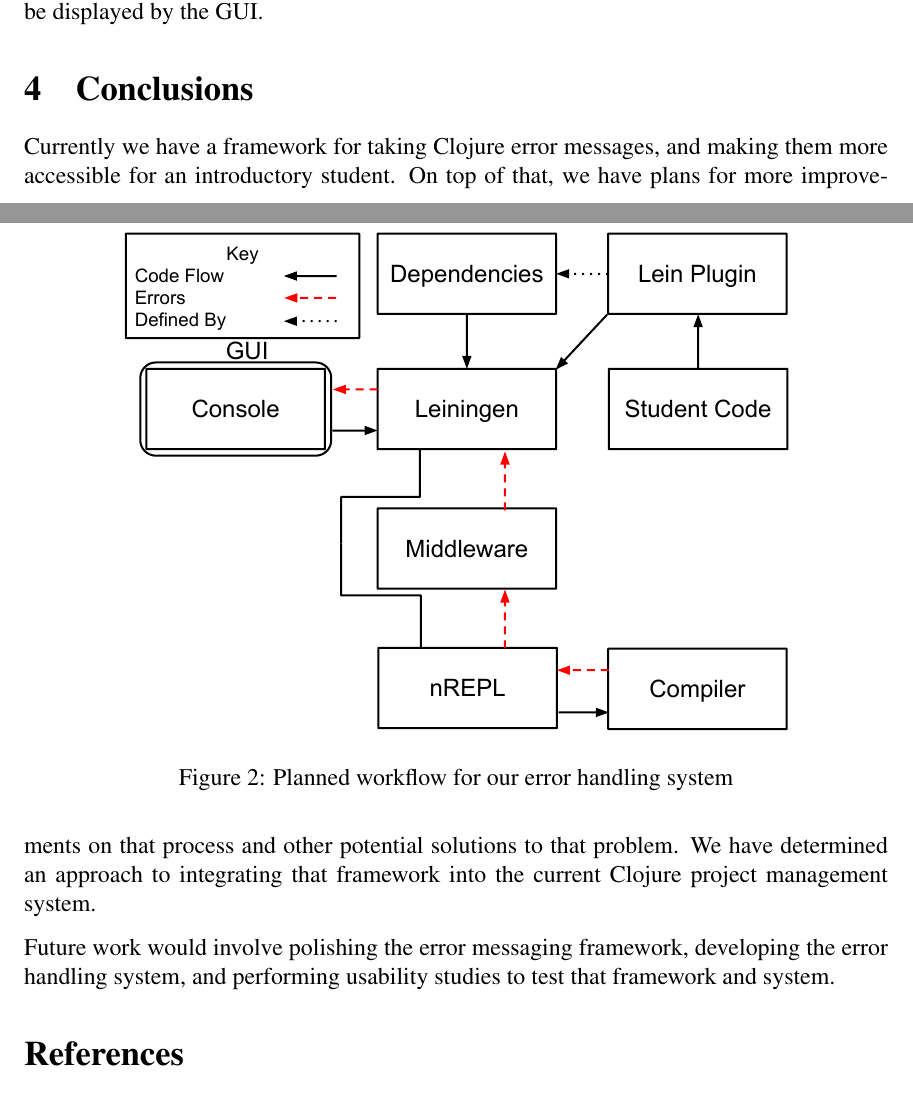
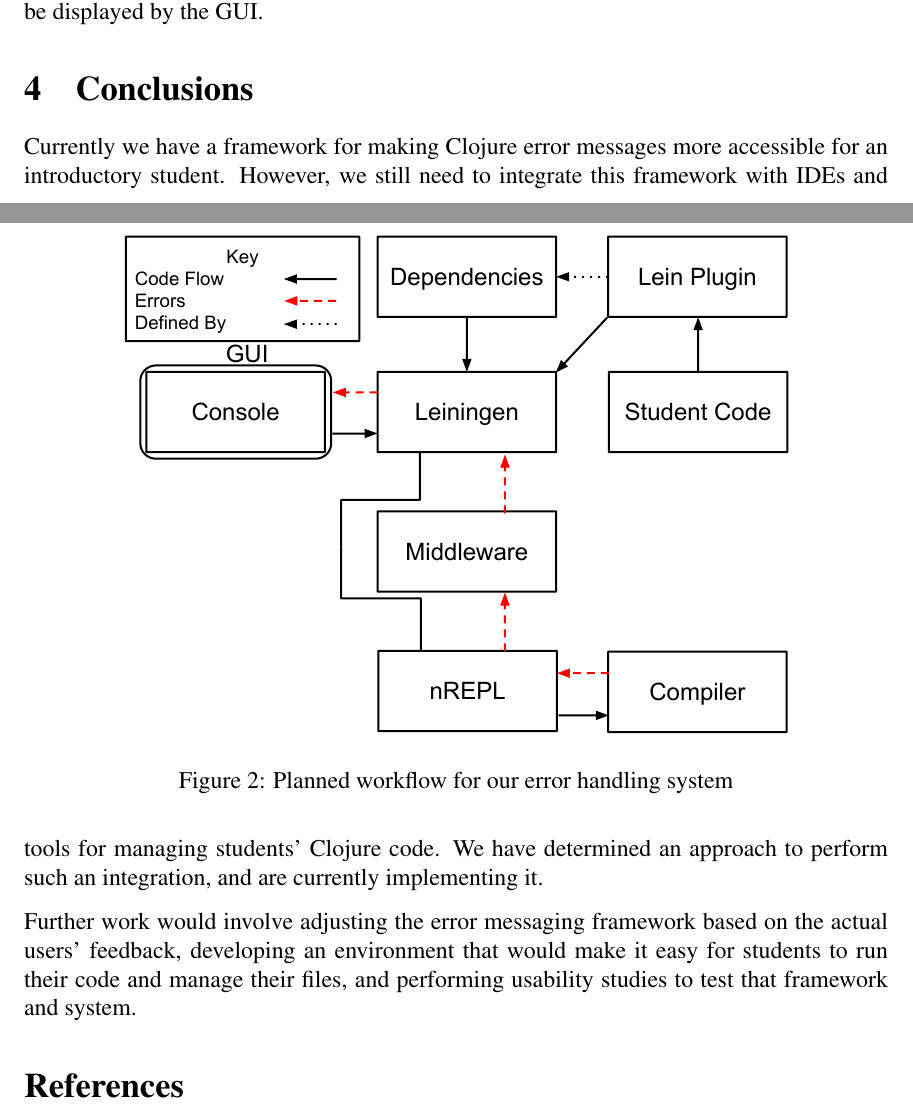
Before and after one commit to elenam/mics2015, a LaTeX document (mics2015.tex): two parts of pages 12 and 13 of 14, joined at a grey line, cut so that both start at the same text. Compiled offline with pdfLaTeX.

Commit message:
finished conclusions?

```diff
--- a/mics2015.tex
+++ b/mics2015.tex
@@ -810,9 +810,18 @@
 
 
 \section{Conclusions}\label{sec:conclusion}
-Currently we have a framework for taking Clojure error messages, and making them more accessible for an introductory student. On top of that, we have plans for more improvements on that process and other potential solutions to that problem. We have determined an approach to integrating that framework into the current Clojure project management system.
+Currently we have a framework for making Clojure error messages more
+accessible for an introductory student. However, we
+still need to integrate this framework with IDEs and tools for
+managing students' Clojure code. We have determined an approach to
+perform such an integration, and are currently implementing it.
 
-Future work would involve polishing the error messaging framework, developing the error handling system, and performing usability studies to test that framework and system.
+Further work would involve adjusting the error messaging framework
+based on the actual users' feedback,
+developing an environment that would make it easy for
+students to run their code and manage their files,
+and performing usability studies
+to test that framework and system.
 
 \bibliographystyle{acm}
 \bibliography{mics2015}
```
